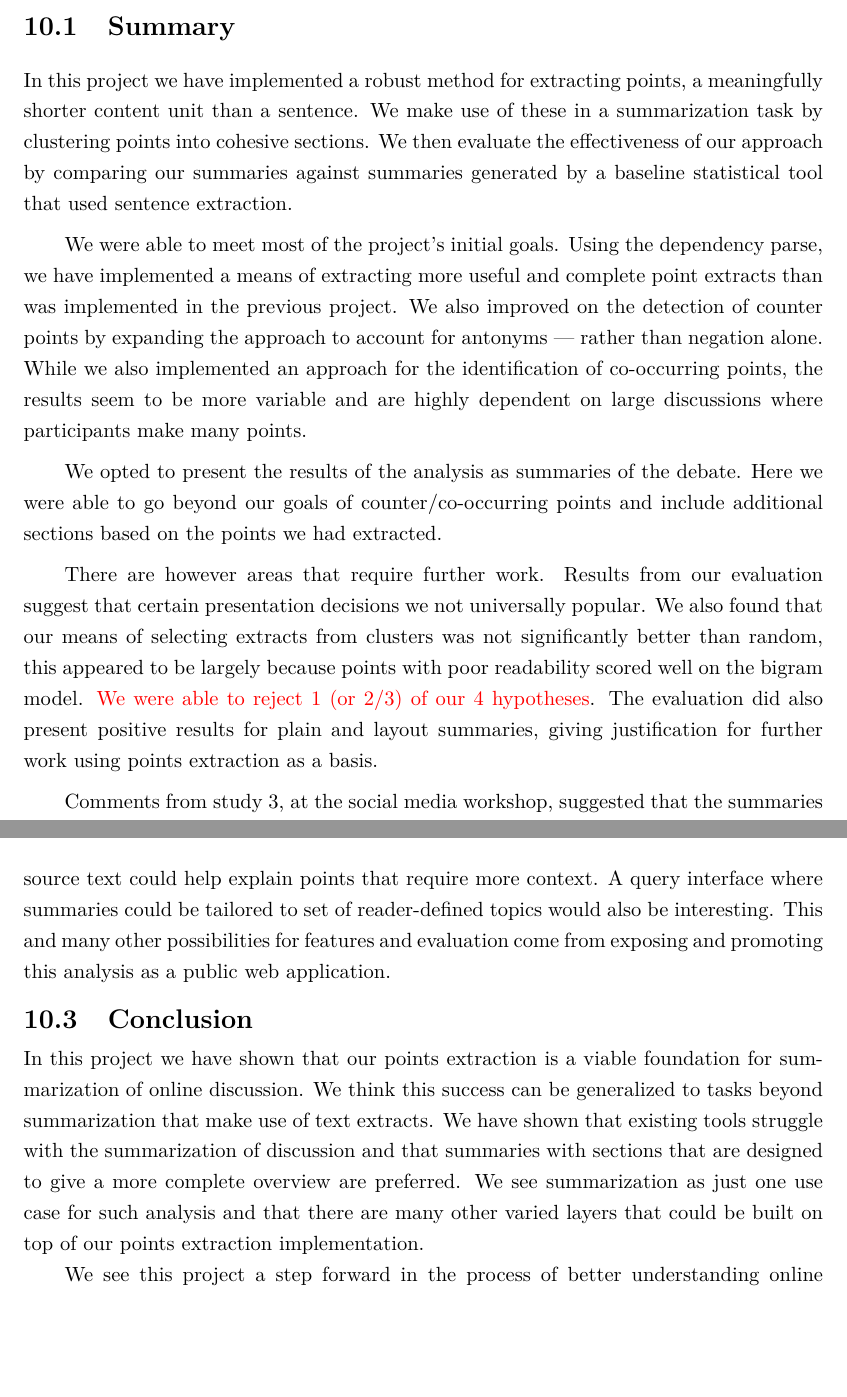
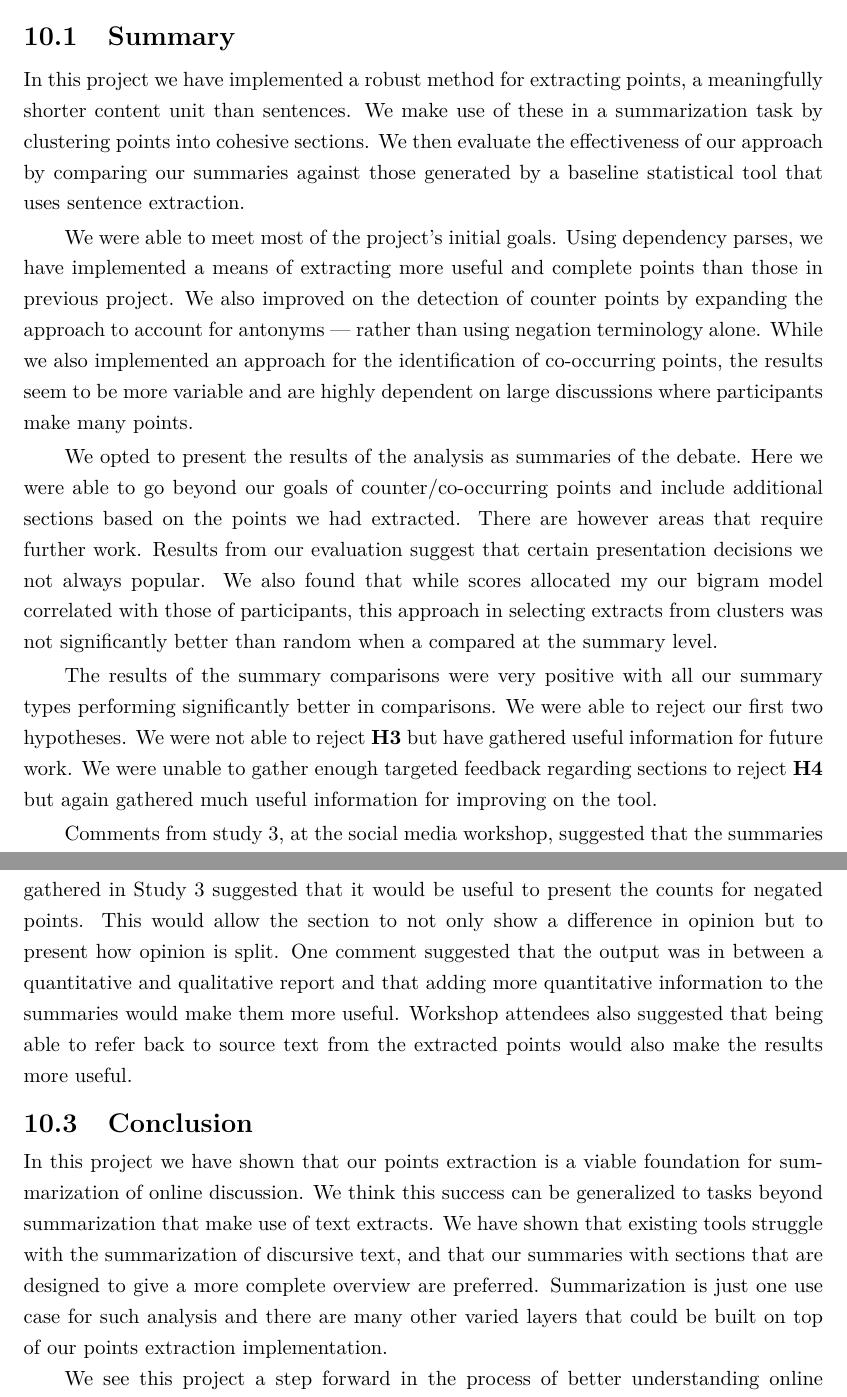
Before and after one commit to charlieegan3/standpoint, a LaTeX thesis (docs/report/abdnthesis.tex, which reads docs/report/conclusion.tex): two parts of pages 42 and 44 of 56, joined at a grey line, cut so that both start at the same text, the shorter picture padded with empty space. Compiled offline with pdfLaTeX.

Commit message:
Complete Draft 2 after evaluation/results edits

```diff
--- a/docs/report/conclusion.tex
+++ b/docs/report/conclusion.tex
@@ -1,12 +1,12 @@
 \chapter{Summary \& Conclusion \label{chap:conclusion}}
   \section{Summary}
-    In this project we have implemented a robust method for extracting points, a meaningfully shorter content unit than a sentence. We make use of these in a summarization task by clustering points into cohesive sections. We then evaluate the effectiveness of our approach by comparing our summaries against summaries generated by a baseline statistical tool that used sentence extraction.
+    In this project we have implemented a robust method for extracting points, a meaningfully shorter content unit than sentences. We make use of these in a summarization task by clustering points into cohesive sections. We then evaluate the effectiveness of our approach by comparing our summaries against those generated by a baseline statistical tool that uses sentence extraction.
 
-    We were able to meet most of the project's initial goals. Using the dependency parse, we have implemented a means of extracting more useful and complete point extracts than was implemented in the previous project. We also improved on the detection of counter points by expanding the approach to account for antonyms --- rather than negation alone. While we also implemented an approach for the identification of co-occurring points, the results seem to be more variable and are highly dependent on large discussions where participants make many points.
+    We were able to meet most of the project's initial goals. Using dependency parses, we have implemented a means of extracting more useful and complete points than those in previous project. We also improved on the detection of counter points by expanding the approach to account for antonyms --- rather than using negation terminology alone. While we also implemented an approach for the identification of co-occurring points, the results seem to be more variable and are highly dependent on large discussions where participants make many points.
 
-    We opted to present the results of the analysis as summaries of the debate. Here we were able to go beyond our goals of counter/co-occurring points and include additional sections based on the points we had extracted.
+    We opted to present the results of the analysis as summaries of the debate. Here we were able to go beyond our goals of counter/co-occurring points and include additional sections based on the points we had extracted. There are however areas that require further work. Results from our evaluation suggest that certain presentation decisions we not always popular. We also found that while scores allocated my our bigram model correlated with those of participants, this approach in selecting extracts from clusters was not significantly better than random when a compared at the summary level.
 
-    There are however areas that require further work. Results from our evaluation suggest that certain presentation decisions we not universally popular. We also found that our means of selecting extracts from clusters was not significantly better than random, this appeared to be largely because points with poor readability scored well on the bigram model. \textcolor{red}{We were able to reject 1 (or 2/3) of our 4 hypotheses}. The evaluation did also present positive results for plain and layout summaries, giving justification for further work using points extraction as a basis.
+    The results of the summary comparisons were very positive with all our summary types performing significantly better in comparisons. We were able to reject our first two hypotheses. We were not able to reject \textbf{H3} but have gathered useful information for future work. We were unable to gather enough targeted feedback regarding sections to reject \textbf{H4} but again gathered much useful information for improving on the tool.
 
     Comments from study 3, at the social media workshop, suggested that the summaries fell between quantitative and qualitative analysis and this they could be made more useful by quoting the (already available) ratio of counter-point sides. Comments also suggested it would be useful to select the required summary length as well as provide links back to the input text. The disagreement section was referenced as being the most useful while participants found related points confusing.
 
@@ -23,7 +23,7 @@
 
-    There is also potential for further work on the summary interface. References back to source text could help explain points that require more context. A query interface where summaries could be tailored to set of reader-defined topics would also be interesting. This and many other possibilities for features and evaluation come from exposing and promoting this analysis as a public web application.
+    There is also potential for further work on the summary presentation. Feedback gathered in Study 3 suggested that it would be useful to present the counts for negated points. This would allow the section to not only show a difference in opinion but to present how opinion is split. One comment suggested that the output was in between a quantitative and qualitative report and that adding more quantitative information to the summaries would make them more useful. Workshop attendees also suggested that being able to refer back to source text from the extracted points would also make the results more useful.
 
   \section{Conclusion}
-    In this project we have shown that our points extraction is a viable foundation for summarization of online discussion. We think this success can be generalized to tasks beyond summarization that make use of text extracts. We have shown that existing tools struggle with the summarization of discussion and that summaries with sections that are designed to give a more complete overview are preferred. We see summarization as just one use case for such analysis and that there are many other varied layers that could be built on top of our points extraction implementation.
+    In this project we have shown that our points extraction is a viable foundation for summarization of online discussion. We think this success can be generalized to tasks beyond summarization that make use of text extracts. We have shown that existing tools struggle with the summarization of discursive text, and that our summaries with sections that are designed to give a more complete overview are preferred. Summarization is just one use case for such analysis and there are many other varied layers that could be built on top of our points extraction implementation.
 
     We see this project a step forward in the process of better understanding online discussion. Our hope is that this work can become the basis for further work and applications that allow the exploration of the wealth of ideas and arguments currently hidden in archived threads.
```
Also changed, not shown: docs/report/evaluation.tex (+5 -5 lines), docs/report/conclusion.tex (10 more changed lines).
